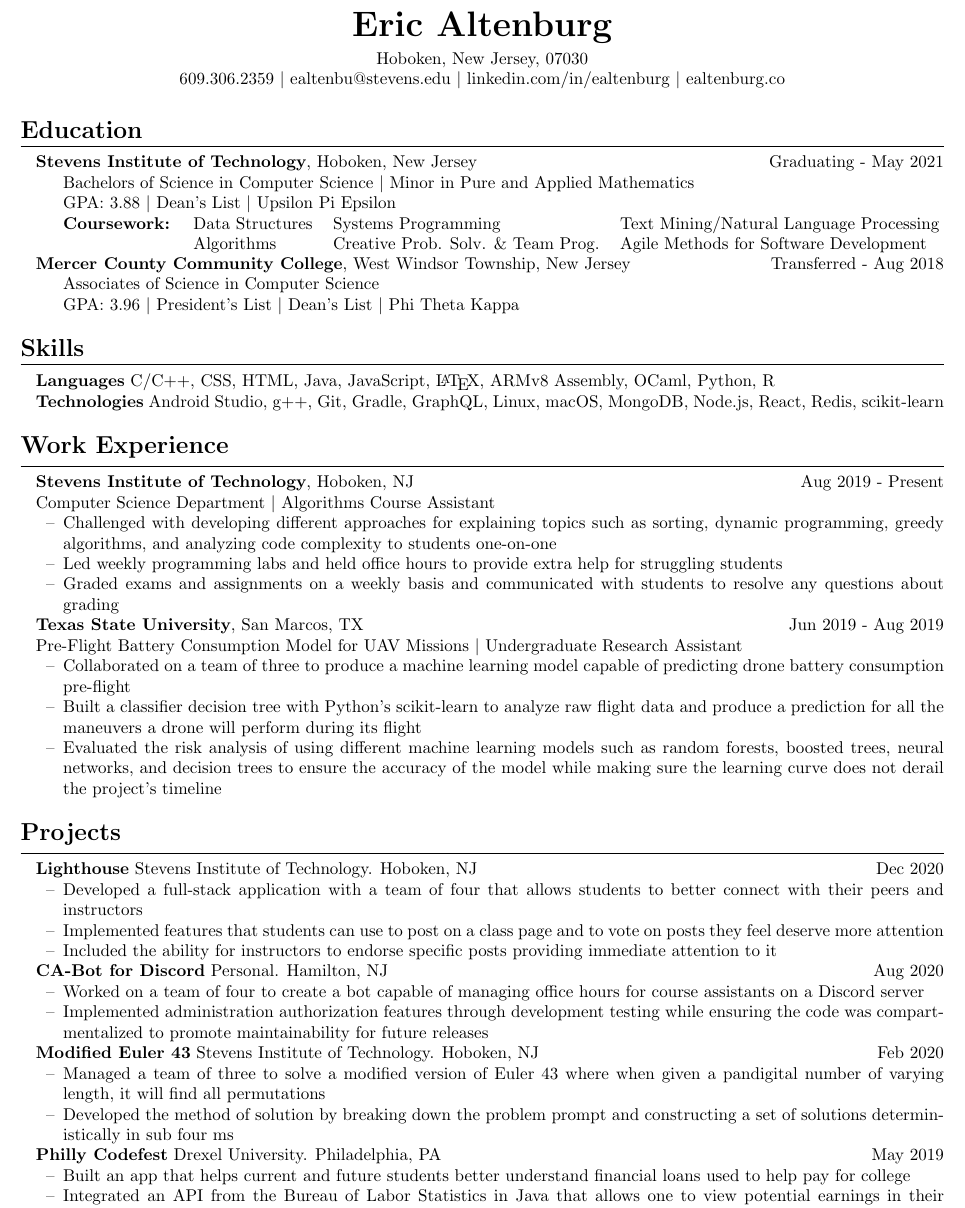
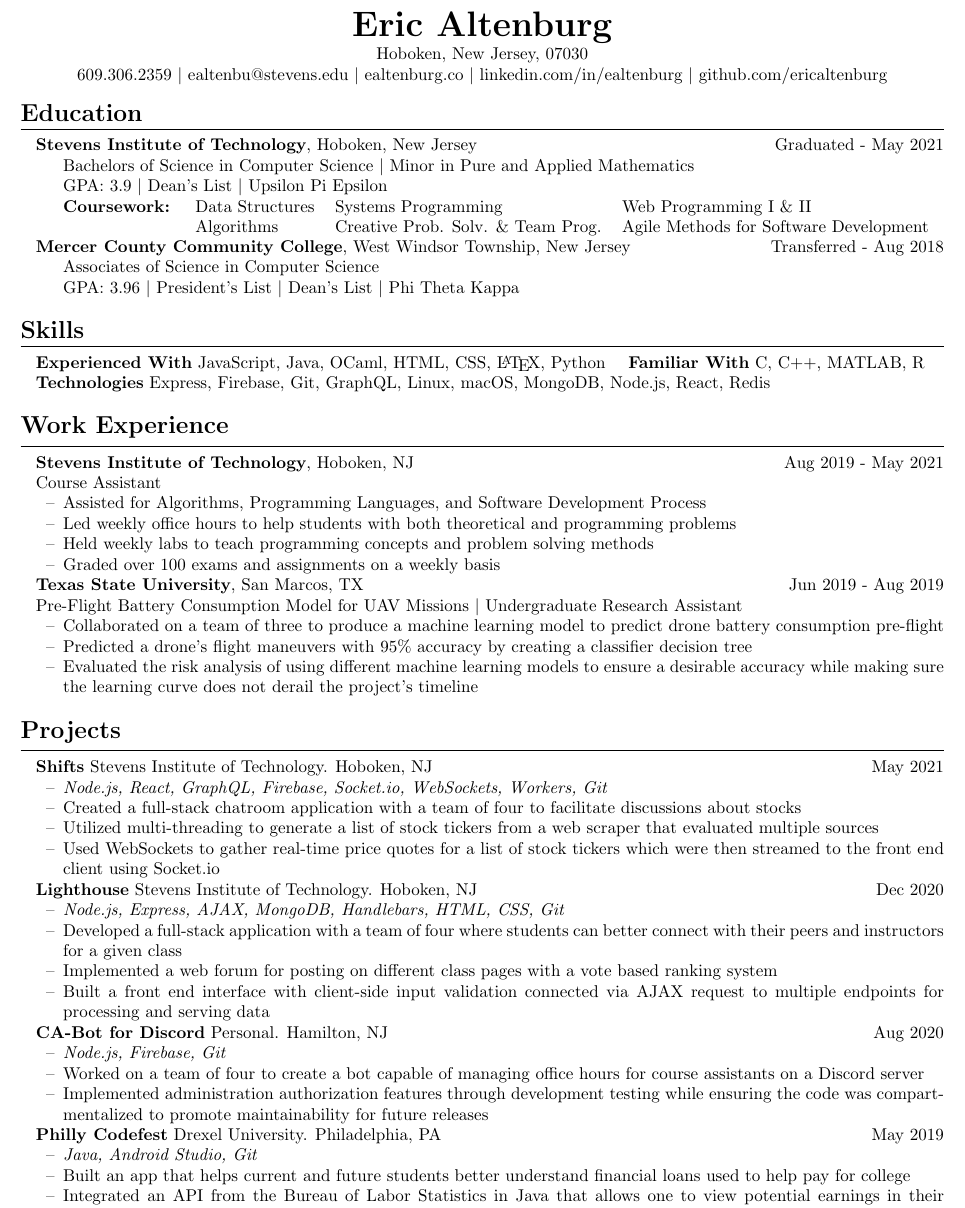
Before and after one commit to ericaltenburg/resume, a LaTeX document (Altenburg_Eric_CS.tex): part of the page, cut so that both start at the same text. Compiled offline with pdfLaTeX.

Commit message:
Updated resume for graduation

```diff
--- a/Altenburg_Eric_CS.tex
+++ b/Altenburg_Eric_CS.tex
@@ -26,9 +26,9 @@
 % \name is self-explanatory. \topinfo is for things like social media, email, phone number, address, etc.
 \name{Eric Altenburg}
 \topinfo{Hoboken, New Jersey, 07030}
-
-\topinfo{609.306.2359 $\vert$ ealtenbu@stevens.edu $\vert$ linkedin.com/in/ealtenburg $\vert$ ealtenburg.co}
-%\topinfo{github.com/ericaltenburg}
+\vspace{-0.1cm}
+\topinfo{609.306.2359 $\vert$ ealtenbu@stevens.edu $\vert$ ealtenburg.co $\vert$ linkedin.com/in/ealtenburg $\vert$ github.com/ericaltenburg}
+%\topinfo{}
 
 % Objective section
 % \resumesection{Objective}
@@ -49,16 +49,17 @@
 
 
 % Education section
+\vspace{-0.15cm}
 \resumesection{Education}
-\textbf{Stevens Institute of Technology}, Hoboken, New Jersey \hfill Graduating - May 2021
+\textbf{Stevens Institute of Technology}, Hoboken, New Jersey \hfill Graduated - May 2021
 \begin{itemize}
 	\item[] Bachelors of Science in Computer Science $\vert$ Minor in Pure and Applied Mathematics
-	\item[] GPA: 3.88 $\vert$ Dean's List $\vert$ Upsilon Pi Epsilon
+	\item[] GPA: 3.9 $\vert$ Dean's List $\vert$ Upsilon Pi Epsilon
 	% \item[] \textbf{Coursework:} Data Structures $\vert$ Algorithms $\vert$ Systems Programming $\vert$ Web Programming $\vert$ Agile Methods for Software Development $\vert$ Text Mining/Natural Language Processing $\vert$ Modern Algebra
 	\item[] \textbf{Coursework:}
 	\setlength\tabcolsep{6 pt}
 			\begin{tabular}[t]{l l l}
-				Data Structures & Systems Programming & Text Mining/Natural Language Processing\\ %& Modern Algebra\\
+				Data Structures & Systems Programming & Web Programming I \& II\\ %& Modern Algebra\\
 				Algorithms & Creative Prob. Solv. \& Team Prog. & Agile Methods for Software Development
 			\end{tabular}
 
@@ -75,11 +76,15 @@
 
 % Skills Section
 \resumesection{Skills}
-\textbf{Languages} C/C++, CSS, HTML, Java, JavaScript, \LaTeX, ARMv8 Assembly, OCaml, Python, R
+\textbf{Experienced With} JavaScript, Java, OCaml, HTML, CSS, \LaTeX, Python \quad \textbf{Familiar With} C, C$++$, MATLAB, R
+
+% C, C++, CSS, HTML, Java, JavaScript, \LaTeX, ARMv8 Assembly, OCaml, Python, R
 
 % \textbf{Machine Learning} Classifier Decision Trees
 
-\textbf{Technologies} Android Studio, g++, Git, Gradle, GraphQL, Linux, macOS, MongoDB, Node.js, React, Redis, scikit-learn
+\textbf{Technologies} Express, Firebase, Git, GraphQL, Linux, macOS, MongoDB, Node.js, React, Redis
+
+% , scikit-learn
 %\begin{itemize}
 %	\item Eclipse IDE for Java Developers, g++, GitHub, IntelliJ IDEA
 %\end{itemize}
@@ -129,17 +134,22 @@
 % 	\item Upheld library standards by making sure furniture is well-kept throughout the building
 % \end{itemize}
 
-\textbf{Stevens Institute of Technology}, Hoboken, NJ \hfill Aug 2019 - Present\par
-Computer Science Department $\vert$ Algorithms Course Assistant % should I add in Prog Languages?
+\textbf{Stevens Institute of Technology}, Hoboken, NJ \hfill Aug 2019 - May 2021\par
+% Computer Science Department $\vert$ Algorithms Course Assistant % should I add in Prog Languages?
+Course Assistant
 \begin{itemize}
 	% \item Reinforce understanding of course material to students by holding office hours, meeting with them individually, leading lab sessions, and occasionally holding lectures in the absence of the professor
 	% \item Assist professor in grading assignments and exams
-	\item Challenged with developing different approaches for explaining topics such as sorting, dynamic programming, greedy algorithms, and analyzing code complexity to students one-on-one
+	% \item Challenged with developing different approaches for explaining topics such as sorting, dynamic programming, greedy algorithms, and analyzing code complexity to students one-on-one (OLD)
 	% include debugging?
 	% \item Provided one-on-one instruction for about 30 students
 	% \item Enjoyed providing one-on-one instruction to about 30 students because it challenged me to come up with different approaches for thinking about the same concept
-	\item Led weekly programming labs and held office hours to provide extra help for struggling students
-	\item Graded exams and assignments on a weekly basis and communicated with students to resolve any questions about grading
+	% \item Led weekly programming labs and held office hours to provide extra help for struggling students (OLD)
+	% \item Graded exams and assignments on a weekly basis and communicated with students to resolve any questions about grading (OLD)
+	\item Assisted for Algorithms, Programming Languages, and Software Development Process
+	\item Led weekly office hours to help students with both theoretical and programming problems
+	\item Held weekly labs to teach programming concepts and problem solving methods
+	\item Graded over 100 exams and assignments on a weekly basis
 \end{itemize}
 
 \textbf{Texas State University}, San Marcos, TX \hfill Jun 2019 - Aug 2019\par
@@ -147,9 +157,11 @@
 Pre-Flight Battery Consumption Model for UAV Missions $\vert$ Undergraduate Research Assistant
 \begin{itemize}
 	% \item Utilized: Python, Matlab, \LaTeX, Git
-	\item Collaborated on a team of three to produce a machine learning model capable of predicting drone battery consumption pre-flight
-	\item Built a classifier decision tree with Python's scikit-learn to analyze raw flight data and produce a prediction for all the maneuvers a drone will perform during its flight
-	\item Evaluated the risk analysis of using different machine learning models such as random forests, boosted trees, neural networks, and decision trees to ensure the accuracy of the model while making sure the learning curve does not derail the project's timeline
+	\item Collaborated on a team of three to produce a machine learning model to predict drone battery consumption pre-flight
+	\item Predicted a drone's flight maneuvers with 95\% accuracy by creating a classifier decision tree
+	% \item Built a classifier decision tree with Python's scikit-learn to analyze raw flight data and produce a prediction for all the maneuvers a drone will perform during its flight which yielded a 95\% success rate
+	% \item Evaluated the risk analysis of using different machine learning models such as random forests, boosted trees, neural networks, and decision trees to ensure the accuracy of the model while making sure the learning curve does not derail the project's timeline (OLD)
+	\item Evaluated the risk analysis of using different machine learning models to ensure a desirable accuracy while making sure the learning curve does not derail the project's timeline
 	% \item Compiled all findings during the project into an academic paper that was presented to other professors at a conference
 \end{itemize}
 
@@ -177,29 +189,43 @@
 % 	\item PLACEHOLDER Team won't have confirmation with TLCengine and project topic until Friday Aug 28
 % \end{itemize}
 
+\textbf{Shifts} Stevens Institute of Technology. Hoboken, NJ \hfill May 2021\par
+\begin{itemize}
+	\item \textit{Node.js, React, GraphQL, Firebase, Socket.io, WebSockets, Workers, Git}
+	\item Created a full-stack chatroom application with a team of four to facilitate discussions about stocks
+	% \item Utilized worker threads to generate a list of stock tickers from a web scraper that pulls from various subreddits
+	\item Utilized multi-threading to generate a list of stock tickers from a web scraper that evaluated multiple sources
+	\item Used WebSockets to gather real-time price quotes for a list of stock tickers which were then streamed to the front end client using Socket.io
+\end{itemize}
+
 \textbf{Lighthouse} Stevens Institute of Technology. Hoboken, NJ \hfill Dec 2020\par
 \begin{itemize}
-	\item Developed a full-stack application with a team of four that allows students to better connect with their peers and instructors
-	\item Implemented features that students can use to post on a class page and to vote on posts they feel deserve more attention
-	\item Included the ability for instructors to endorse specific posts providing immediate attention to it
+	\item \textit{Node.js, Express, AJAX, MongoDB, Handlebars, HTML, CSS, Git}
+	\item Developed a full-stack application with a team of four where students can better connect with their peers and instructors for a given class
+	% \item Created features that students can use to post on a class page and vote on posts they feel deserve more attention
+	\item Implemented a web forum for posting on different class pages with a vote based ranking system
+	% \item Implemented client-side form validation which would then send an AJAX post request to necessary endpoints
+	\item Built a front end interface with client-side input validation connected via AJAX request to multiple endpoints for processing and serving data
+	% \item Included the ability for instructors to endorse specific posts providing immediate attention to it
 \end{itemize}
 
 \textbf{CA-Bot for Discord} Personal. Hamilton, NJ \hfill Aug 2020\par
 \begin{itemize}
-	% \item Utilized: JavaScript, Node.js, Git, Google Cloud, Firestore
+	\item \textit{Node.js, Firebase, Git}
 	\item Worked on a team of four to create a bot capable of managing office hours for course assistants on a Discord server
 	\item Implemented administration authorization features through development testing while ensuring the code was compartmentalized to promote maintainability for future releases
 	% \item Using JavaScript and Google Cloud, the bot manages a queue of students and creates separate chat rooms for each assistant to aid in helping each student and meeting each of their needs
 \end{itemize}
 
-\textbf{Modified Euler 43} Stevens Institute of Technology. Hoboken, NJ \hfill Feb 2020\par
-\begin{itemize}
-	% \item Utilized: Java and Git
-	\item Managed a team of three to solve a modified version of Euler 43 where when given a pandigital number of varying length, it will find all permutations
-	\item Developed the method of solution by breaking down the problem prompt and constructing a set of solutions deterministically in sub four ms
-	% \item of  the  where when given a pandigital number of varying length, will find all permutations deterministically in sub 4 ms
-	% \item
-\end{itemize}
+% \textbf{Modified Euler 43} Stevens Institute of Technology. Hoboken, NJ \hfill Feb 2020\par
+% \begin{itemize}
+% 	% \item Utilized: Java and Git
+% 	\item Managed a team of three to solve a modified version of Euler 43 where when given a pandigital number of varying length, it will find all permutations
+% 	\item Developed the method of solution by breaking down the problem prompt and constructing a set of solutions deterministically in sub four ms
+% 	% \item of  the  where when given a pandigital number of varying length, will find all permutations deterministically in sub 4 ms
+% 	% \item
+% \end{itemize}
+
 
 % \textbf{Online Portfolio} Personal. Hamilton, NJ \hfill Jun 2020\par
 % \begin{itemize}
@@ -216,6 +242,7 @@
 
 \textbf{Philly Codefest} Drexel University. Philadelphia, PA \hfill May 2019\par
 \begin{itemize}
+	\item \textit{Java, Android Studio, Git}
 	% \item Utilized: Java, Android Studio, Git
 	\item Built an app that helps current and future students better understand financial loans used to help pay for college
 	\item Integrated an API from the Bureau of Labor Statistics in Java that allows one to view potential earnings in their respective field, then provides a breakdown for paying off a customized loan amount
```
Also changed, not shown: Altenburg_Eric_CS.pdf.
